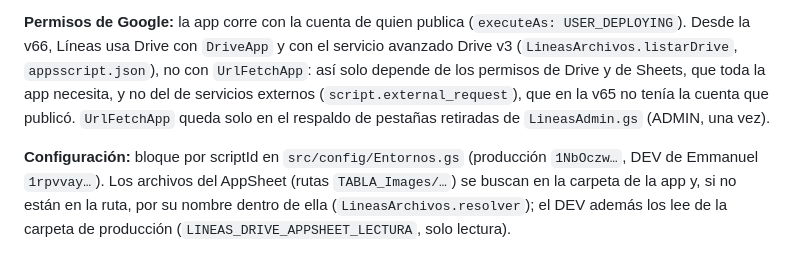
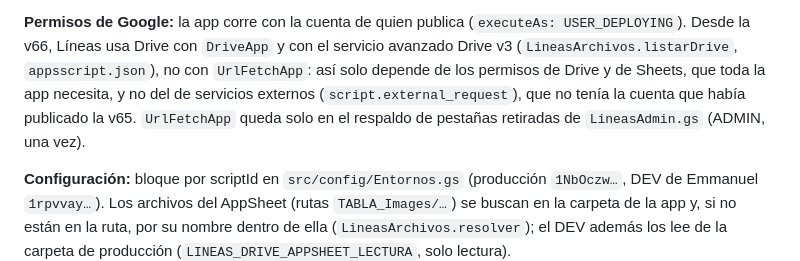
Before and after one commit to 15GaelNG/Inventario_Control-Interno, a Markdown page: docs/lineas-estado.md, the part around the change. GitHub-like rendering.

Commit message:
docs: Líneas, frase de la v65
Co-Authored-By: Claude Opus 5.5 <noreply@anthropic.com>

```diff
--- a/docs/lineas-estado.md
+++ b/docs/lineas-estado.md
@@ -86,7 +86,7 @@ Subir PDF firmado; se pregunta a Drive cada vez).
 **Permisos de Google:** la app corre con la cuenta de quien publica (`executeAs: USER_DEPLOYING`). Desde la v66, Líneas
 usa Drive con `DriveApp` y con el servicio avanzado Drive v3 (`LineasArchivos.listarDrive`, `appsscript.json`), no con
 `UrlFetchApp`: así solo depende de los permisos de Drive y de Sheets, que toda la app necesita, y no del de servicios
-externos (`script.external_request`), que en la v65 no tenía la cuenta que publicó. `UrlFetchApp` queda solo en el
+externos (`script.external_request`), que no tenía la cuenta que había publicado la v65. `UrlFetchApp` queda solo en el
 respaldo de pestañas retiradas de `LineasAdmin.gs` (ADMIN, una vez).
 
 **Configuración:** bloque por scriptId en `src/config/Entornos.gs` (producción `1NbOczw…`, DEV de Emmanuel `1rpvvay…`).
```
